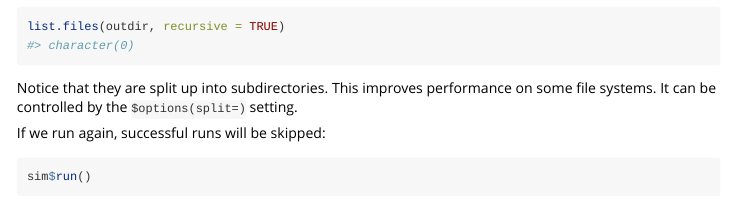
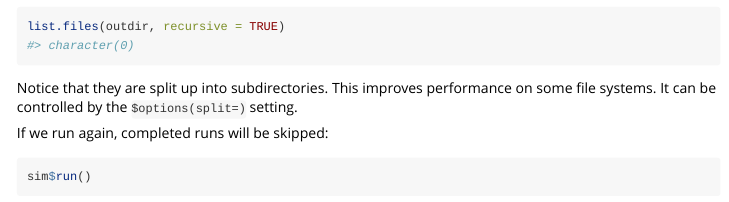
Before and after one commit to krivit/piecemeal, an R Markdown document (vignettes/piecemeal.Rmd): the page in a window 1100 px wide, from 2390 px down. Rendered offline with R 4.5, knitr and Pandoc, with nearby package versions; some code elsewhere in the file could not run offline.

Commit message:
A fix in the vignette.

````diff
--- a/vignettes/piecemeal.Rmd
+++ b/vignettes/piecemeal.Rmd
@@ -130,7 +130,7 @@ Notice that they are split up into subdirectories. This improves
 performance on some file systems. It can be controlled by the
 `$options(split=)` setting.
 
-If we run again, successful runs will be skipped:
+If we run again, completed runs will be skipped:
 ```{r}
 sim$run()
 ```
````
Also changed, not shown: 1 other file.
